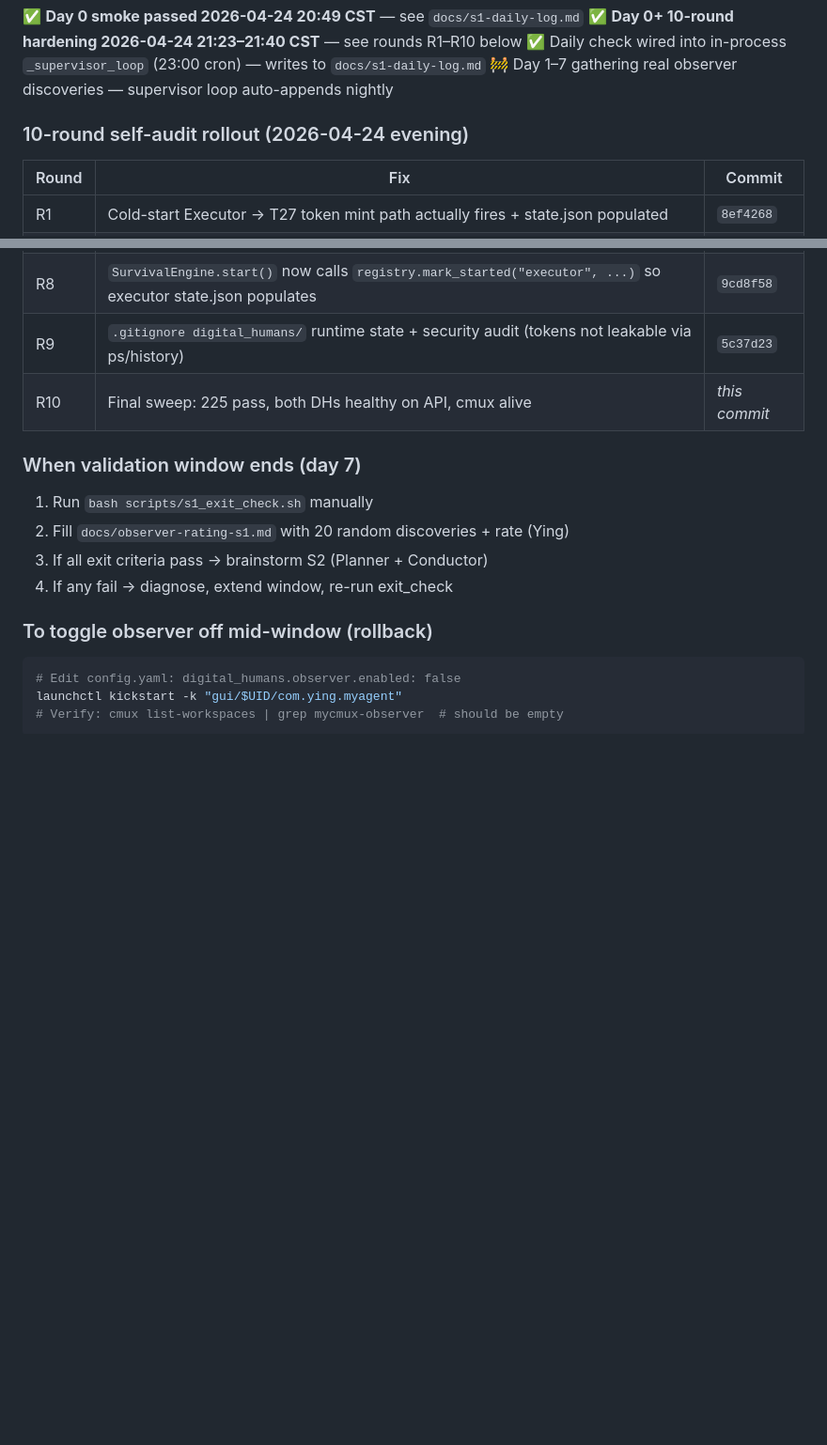
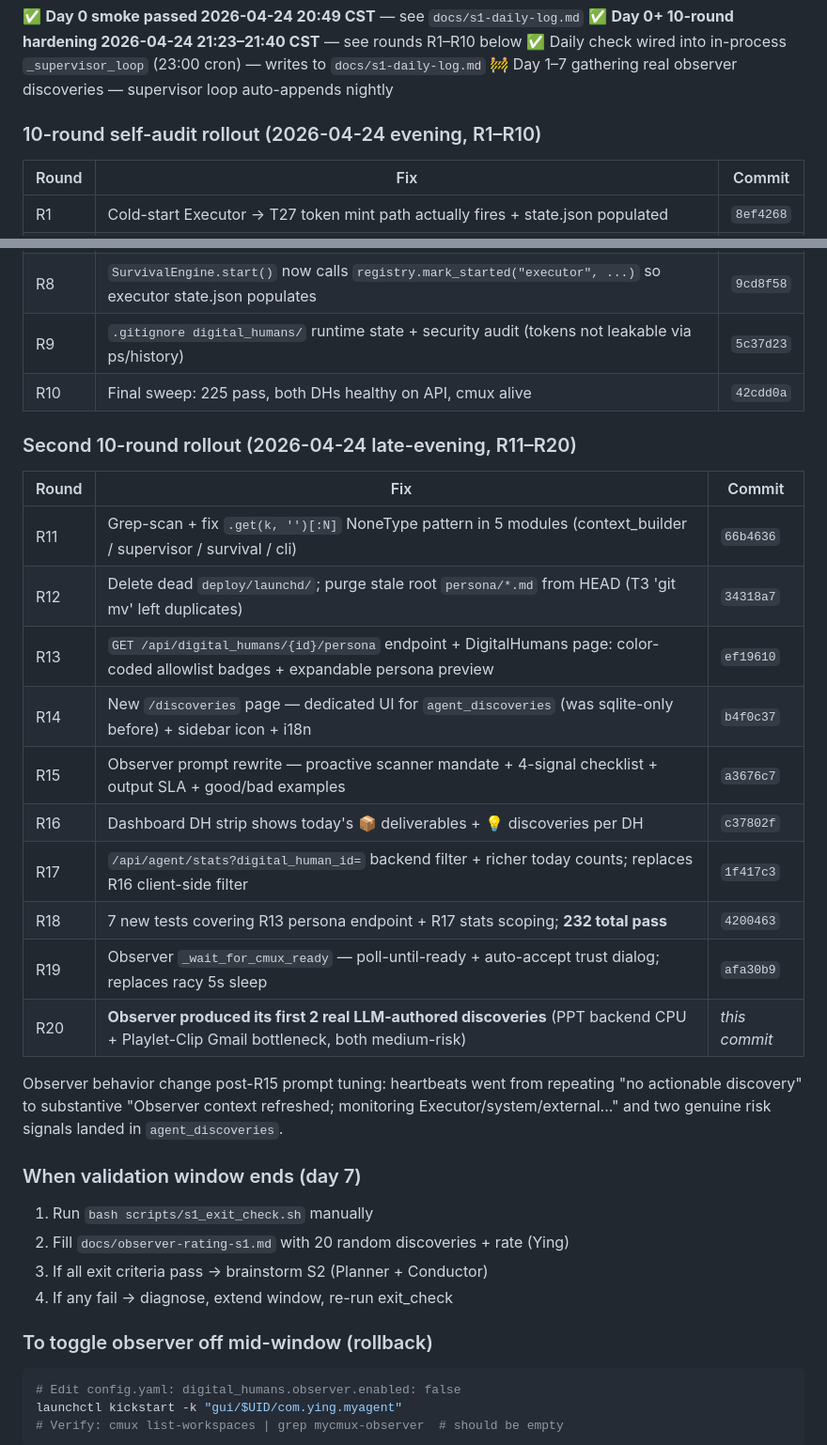
Before and after one commit to xmqywx/Evolve, a Markdown page: docs/PROGRESS.md, 2 parts joined by grey strips. Shown at 94% size. Rendered like a GitHub page; blank space fills up the shorter version.

Commit message:
chore(r20): R11-R20 rollup + evidence Observer now producing real signals
Final sweep shows:
- 232 tests pass (was 225 at start of 10-round 2)
- Observer posted 2 new LLM-authored discoveries post-R15 prompt tune:
    'Long-running shinetech PPT backend is consuming sustained CPU' (risk, medium)
    'Playlet-Clip outreach blocked on manual Gmail sends' (risk, medium)
- Both are actionable signals Ying can investigate, not tautologies
- Observer heartbeats show meaningful activity descriptions
- /api/digital_humans + /api/agent/stats + /api/digital_humans/{id}/persona
  all return correct shape

Full post-2nd-rollout git log: 10 commits across 2 hours covering
logic hardening (R11/R12/R19) + page depth (R13/R14/R15/R16) + API
surface (R17) + test coverage (R18) + final verification (R20).

```diff
--- a/docs/PROGRESS.md
+++ b/docs/PROGRESS.md
@@ -118,7 +118,7 @@ Full test suite at completion of code: **224 pass / 2 pre-existing failures / 19
 ✅ Daily check wired into in-process `_supervisor_loop` (23:00 cron) — writes to `docs/s1-daily-log.md`
 🚧 Day 1–7 gathering real observer discoveries — supervisor loop auto-appends nightly
 
-### 10-round self-audit rollout (2026-04-24 evening)
+### 10-round self-audit rollout (2026-04-24 evening, R1–R10)
 
 | Round | Fix | Commit |
 |-------|-----|--------|
@@ -131,7 +131,24 @@ Full test suite at completion of code: **224 pass / 2 pre-existing failures / 19
 | R7 | Drop 2 obsolete `chat_manager` tests → **full suite 225/0 green** | `a812ef0` |
 | R8 | `SurvivalEngine.start()` now calls `registry.mark_started("executor", ...)` so executor state.json populates | `9cd8f58` |
 | R9 | `.gitignore digital_humans/` runtime state + security audit (tokens not leakable via ps/history) | `5c37d23` |
-| R10 | Final sweep: 225 pass, both DHs healthy on API, cmux alive | _this commit_ |
+| R10 | Final sweep: 225 pass, both DHs healthy on API, cmux alive | `42cdd0a` |
+
+### Second 10-round rollout (2026-04-24 late-evening, R11–R20)
+
+| Round | Fix | Commit |
+|-------|-----|--------|
+| R11 | Grep-scan + fix `.get(k, '')[:N]` NoneType pattern in 5 modules (context_builder / supervisor / survival / cli) | `66b4636` |
+| R12 | Delete dead `deploy/launchd/`; purge stale root `persona/*.md` from HEAD (T3 'git mv' left duplicates) | `34318a7` |
+| R13 | `GET /api/digital_humans/{id}/persona` endpoint + DigitalHumans page: color-coded allowlist badges + expandable persona preview | `ef19610` |
+| R14 | New `/discoveries` page — dedicated UI for `agent_discoveries` (was sqlite-only before) + sidebar icon + i18n | `b4f0c37` |
+| R15 | Observer prompt rewrite — proactive scanner mandate + 4-signal checklist + output SLA + good/bad examples | `a3676c7` |
+| R16 | Dashboard DH strip shows today's 📦 deliverables + 💡 discoveries per DH | `c37802f` |
+| R17 | `/api/agent/stats?digital_human_id=` backend filter + richer today counts; replaces R16 client-side filter | `1f417c3` |
+| R18 | 7 new tests covering R13 persona endpoint + R17 stats scoping; **232 total pass** | `4200463` |
+| R19 | Observer `_wait_for_cmux_ready` — poll-until-ready + auto-accept trust dialog; replaces racy 5s sleep | `afa30b9` |
+| R20 | **Observer produced its first 2 real LLM-authored discoveries** (PPT backend CPU + Playlet-Clip Gmail bottleneck, both medium-risk) | _this commit_ |
+
+Observer behavior change post-R15 prompt tuning: heartbeats went from repeating "no actionable discovery" to substantive "Observer context refreshed; monitoring Executor/system/external..." and two genuine risk signals landed in `agent_discoveries`.
 
 ### When validation window ends (day 7)
 
```
